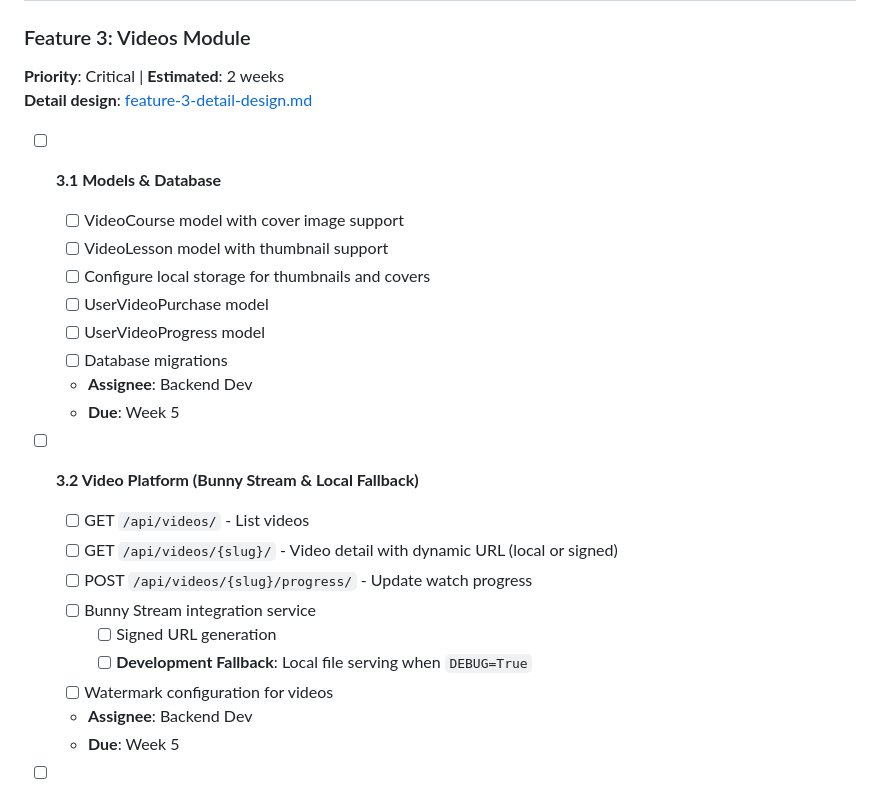
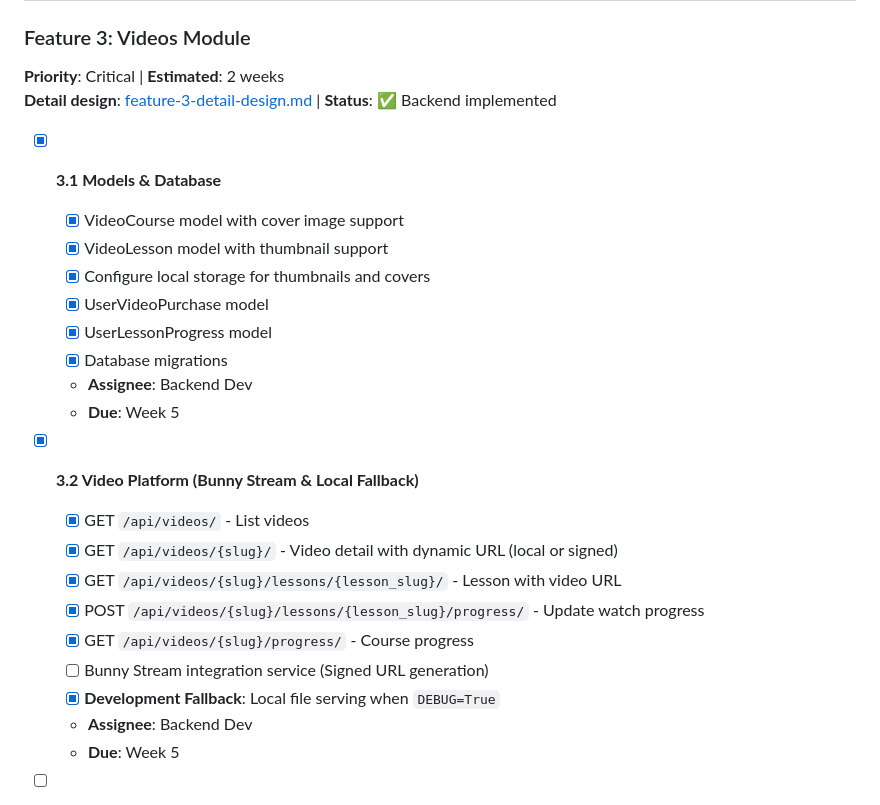
Before and after one commit to HongPhuc89/fengshui-trainer, a Markdown page: md/TASKS.md, the part around one of its changes. Drawn GitHub-style.

```diff
--- a/md/TASKS.md
+++ b/md/TASKS.md
@@ -175,26 +175,26 @@ gantt
 
 ### Feature 3: Videos Module
 **Priority**: Critical | **Estimated**: 2 weeks
-**Detail design**: [feature-3-detail-design.md](design/feature-3-detail-design.md)
+**Detail design**: [feature-3-detail-design.md](design/feature-3-detail-design.md) | **Status**: ✅ Backend implemented
 
-- [ ] **3.1 Models & Database**
-  - [ ] VideoCourse model with cover image support
-  - [ ] VideoLesson model with thumbnail support
-  - [ ] Configure local storage for thumbnails and covers
-  - [ ] UserVideoPurchase model
-  - [ ] UserVideoProgress model
-  - [ ] Database migrations
+- [x] **3.1 Models & Database**
+  - [x] VideoCourse model with cover image support
+  - [x] VideoLesson model with thumbnail support
+  - [x] Configure local storage for thumbnails and covers
+  - [x] UserVideoPurchase model
+  - [x] UserLessonProgress model
+  - [x] Database migrations
   - **Assignee**: Backend Dev
   - **Due**: Week 5
 
-- [ ] **3.2 Video Platform (Bunny Stream & Local Fallback)**
-  - [ ] GET `/api/videos/` - List videos
-  - [ ] GET `/api/videos/{slug}/` - Video detail with dynamic URL (local or signed)
-  - [ ] POST `/api/videos/{slug}/progress/` - Update watch progress
-  - [ ] Bunny Stream integration service
-    - [ ] Signed URL generation
-    - [ ] **Development Fallback**: Local file serving when `DEBUG=True`
-  - [ ] Watermark configuration for videos
+- [x] **3.2 Video Platform (Bunny Stream & Local Fallback)**
+  - [x] GET `/api/videos/` - List videos
+  - [x] GET `/api/videos/{slug}/` - Video detail with dynamic URL (local or signed)
+  - [x] GET `/api/videos/{slug}/lessons/{lesson_slug}/` - Lesson with video URL
+  - [x] POST `/api/videos/{slug}/lessons/{lesson_slug}/progress/` - Update watch progress
+  - [x] GET `/api/videos/{slug}/progress/` - Course progress
+  - [ ] Bunny Stream integration service (Signed URL generation)
+  - [x] **Development Fallback**: Local file serving when `DEBUG=True`
   - **Assignee**: Backend Dev
   - **Due**: Week 5
 
```
Also changed, not shown: other parts of md/TASKS.md (+77 -73 lines).
